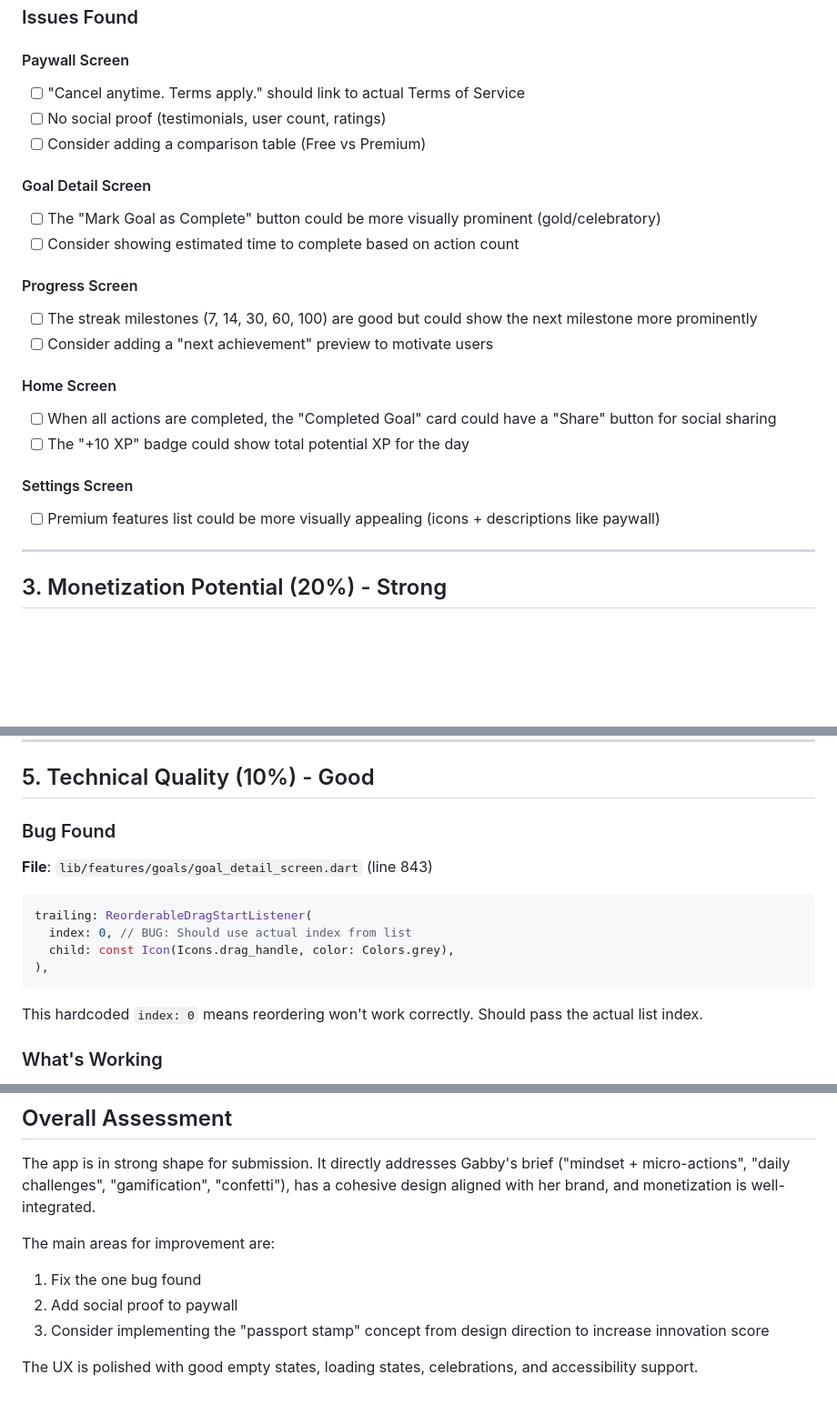
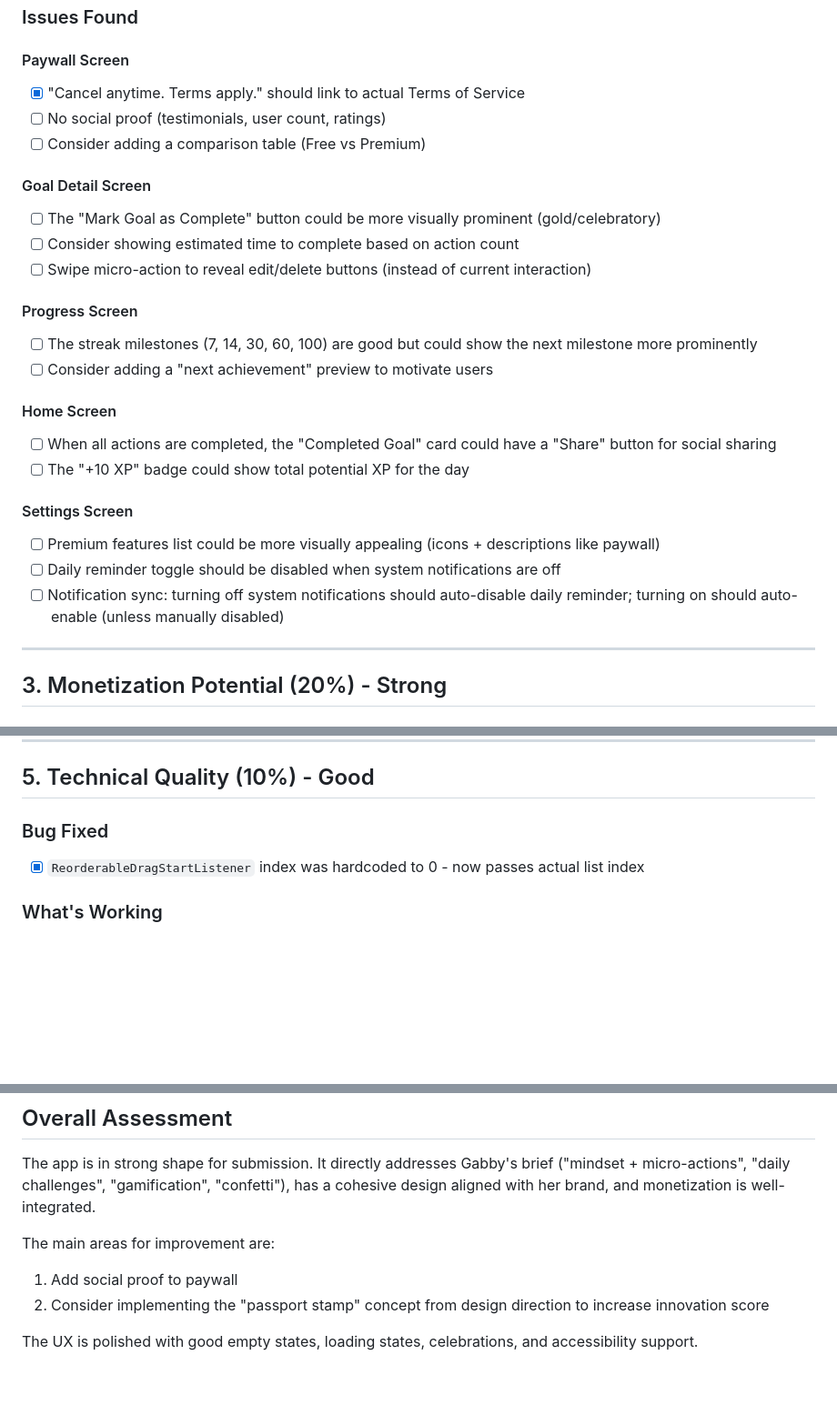
Before and after one commit to sixtusagbo/aspire, a Markdown page: docs/ux-review-suggestions.md, 3 parts joined by grey strips. Shown at 91% size. GitHub-like rendering; blank space fills up the shorter version.

Commit message:
Update UX suggestions: mark completed items and add new suggestions

````diff
--- a/docs/ux-review-suggestions.md
+++ b/docs/ux-review-suggestions.md
@@ -47,13 +47,14 @@ Based on the Shipyard judging criteria and Gabby's brief.
 ### Issues Found
 
 #### Paywall Screen
-- [ ] "Cancel anytime. Terms apply." should link to actual Terms of Service
+- [x] "Cancel anytime. Terms apply." should link to actual Terms of Service
 - [ ] No social proof (testimonials, user count, ratings)
 - [ ] Consider adding a comparison table (Free vs Premium)
 
 #### Goal Detail Screen
 - [ ] The "Mark Goal as Complete" button could be more visually prominent (gold/celebratory)
 - [ ] Consider showing estimated time to complete based on action count
+- [ ] Swipe micro-action to reveal edit/delete buttons (instead of current interaction)
 
 #### Progress Screen
 - [ ] The streak milestones (7, 14, 30, 60, 100) are good but could show the next milestone more prominently
@@ -65,6 +66,8 @@ Based on the Shipyard judging criteria and Gabby's brief.
 
 #### Settings Screen
 - [ ] Premium features list could be more visually appealing (icons + descriptions like paywall)
+- [ ] Daily reminder toggle should be disabled when system notifications are off
+- [ ] Notification sync: turning off system notifications should auto-disable daily reminder; turning on should auto-enable (unless manually disabled)
 
 ---
 
@@ -104,15 +107,8 @@ Based on the Shipyard judging criteria and Gabby's brief.
 
 ## 5. Technical Quality (10%) - Good
 
-### Bug Found
-**File**: `lib/features/goals/goal_detail_screen.dart` (line 843)
-```dart
-trailing: ReorderableDragStartListener(
-  index: 0, // BUG: Should use actual index from list
-  child: const Icon(Icons.drag_handle, color: Colors.grey),
-),
-```
-This hardcoded `index: 0` means reordering won't work correctly. Should pass the actual list index.
+### Bug Fixed
+- [x] `ReorderableDragStartListener` index was hardcoded to 0 - now passes actual list index
 
 ### What's Working
 - Riverpod state management properly implemented
@@ -151,8 +147,7 @@ This hardcoded `index: 0` means reordering won't work correctly. Should pass the
 The app is in strong shape for submission. It directly addresses Gabby's brief ("mindset + micro-actions", "daily challenges", "gamification", "confetti"), has a cohesive design aligned with her brand, and monetization is well-integrated.
 
 The main areas for improvement are:
-1. Fix the one bug found
-2. Add social proof to paywall
-3. Consider implementing the "passport stamp" concept from design direction to increase innovation score
+1. Add social proof to paywall
+2. Consider implementing the "passport stamp" concept from design direction to increase innovation score
 
 The UX is polished with good empty states, loading states, celebrations, and accessibility support.
````
Also changed, not shown: other parts of docs/ux-review-suggestions.md (+1 -1 lines).
